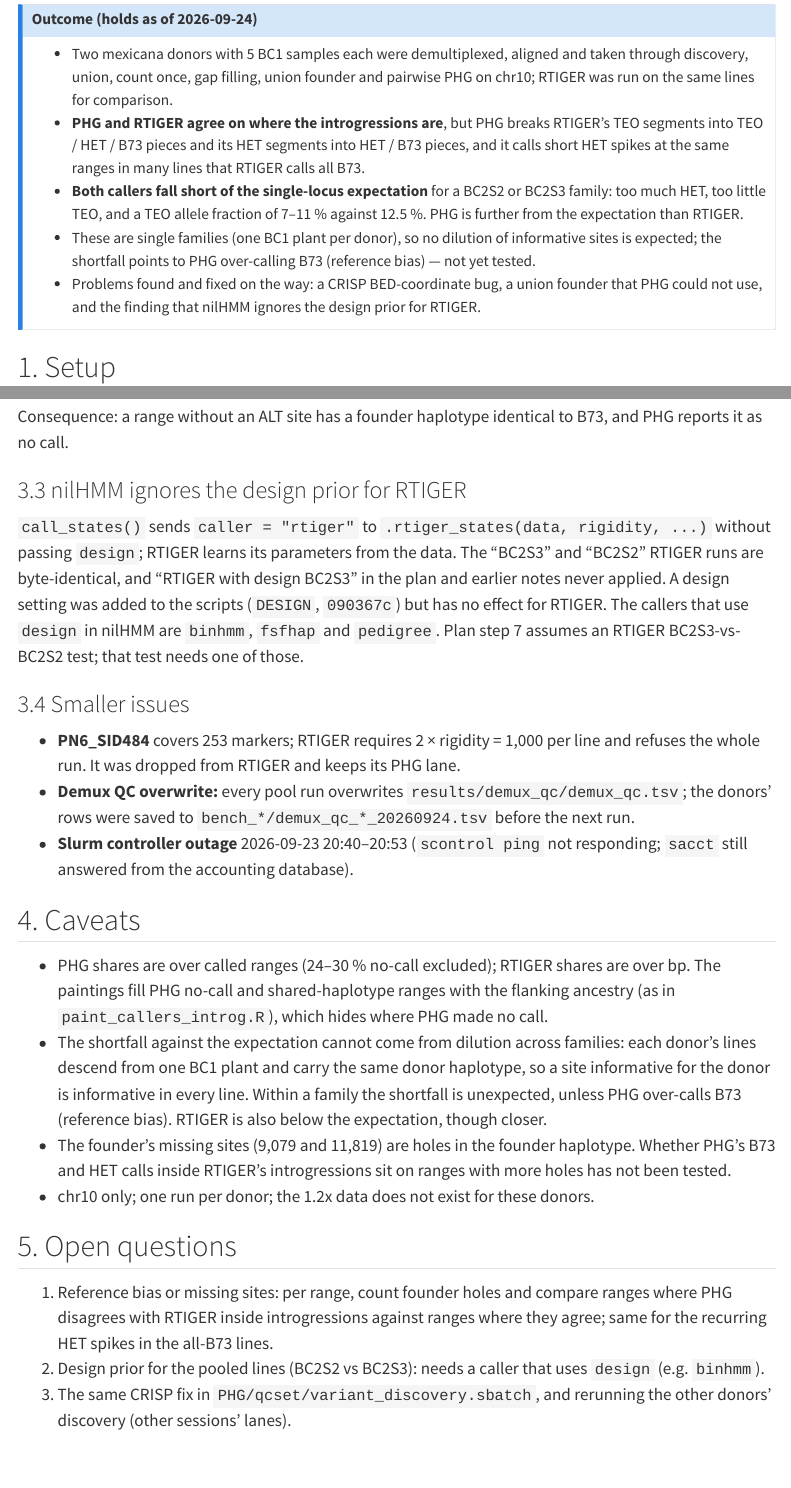
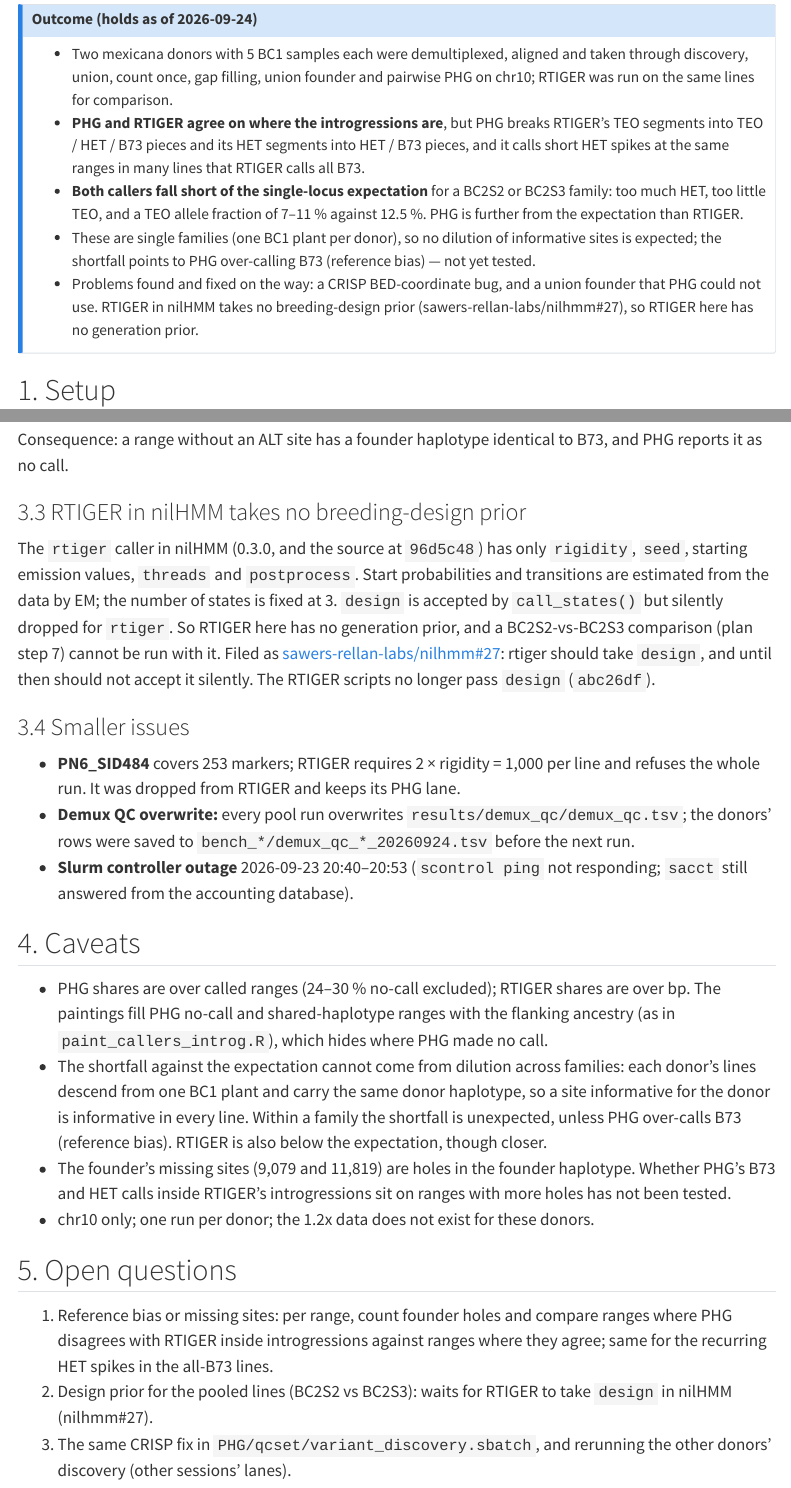
Before and after one commit to sawers-rellan-labs/zealbc1, a Quarto document (docs/notebooks/06_fullcov_union_pilot_zx0540_zx0570.qmd): the page in a window 1100 px wide, from 360 px down, and a second part further down, joined at a grey line. Rendered offline with R 4.5, knitr and Pandoc in place of Quarto, with nearby package versions; menus at the side of the page are left out.

Commit message:
notebook 06: one RTIGER run (no design prior, nilhmm#27), two-lane paintings, binhmm line removed
Co-Authored-By: Claude Opus 5.5 <noreply@anthropic.com>

```diff
--- a/docs/notebooks/06_fullcov_union_pilot_zx0540_zx0570.qmd
+++ b/docs/notebooks/06_fullcov_union_pilot_zx0540_zx0570.qmd
@@ -26,8 +26,8 @@ results as of 2026-09-24. Earlier workbooks (01–05) cover the design and the d
   fraction of 7–11 % against 12.5 %. PHG is further from the expectation than RTIGER.
 - These are single families (one BC1 plant per donor), so no dilution of informative sites is expected; the shortfall points to PHG
   over-calling B73 (reference bias) — not yet tested.
-- Problems found and fixed on the way: a CRISP BED-coordinate bug, a union founder that PHG could not use, and the finding that nilHMM
-  ignores the design prior for RTIGER.
+- Problems found and fixed on the way: a CRISP BED-coordinate bug, and a union founder that PHG could not use. RTIGER in nilHMM takes
+  no breeding-design prior (sawers-rellan-labs/nilhmm#27), so RTIGER here has no generation prior.
 :::
 
 ## 1. Setup
@@ -175,12 +173,13 @@ that built the blocks from the donor's covered stretches (`covered_blocks.sh`, n
 
 Consequence: a range without an ALT site has a founder haplotype identical to B73, and PHG reports it as no call.
 
-### 3.3 nilHMM ignores the design prior for RTIGER
+### 3.3 RTIGER in nilHMM takes no breeding-design prior
 
-`call_states()` sends `caller = "rtiger"` to `.rtiger_states(data, rigidity, ...)` without passing `design`; RTIGER learns its
-parameters from the data. The "BC2S3" and "BC2S2" RTIGER runs are byte-identical, and "RTIGER with design BC2S3" in the plan and earlier
-notes never applied. A design setting was added to the scripts (`DESIGN`, `090367c`) but has no effect for RTIGER. The callers that use
-`design` in nilHMM are `binhmm`, `fsfhap` and `pedigree`. Plan step 7 assumes an RTIGER BC2S3-vs-BC2S2 test; that test needs one of those.
+The `rtiger` caller in nilHMM (0.3.0, and the source at `96d5c48`) has only `rigidity`, `seed`, starting emission values, `threads` and
+`postprocess`. Start probabilities and transitions are estimated from the data by EM; the number of states is fixed at 3. `design` is
+accepted by `call_states()` but silently dropped for `rtiger`. So RTIGER here has no generation prior, and a BC2S2-vs-BC2S3 comparison
+(plan step 7) cannot be run with it. Filed as [sawers-rellan-labs/nilhmm#27](https://github.com/sawers-rellan-labs/nilhmm/issues/27):
+rtiger should take `design`, and until then should not accept it silently. The RTIGER scripts no longer pass `design` (`abc26df`).
 
 ### 3.4 Smaller issues
 
@@ -205,5 +204,5 @@ notes never applied. A design setting was added to the scripts (`DESIGN`, `09036
 
 1. Reference bias or missing sites: per range, count founder holes and compare ranges where PHG disagrees with RTIGER inside introgressions
    against ranges where they agree; same for the recurring HET spikes in the all-B73 lines.
-2. Design prior for the pooled lines (BC2S2 vs BC2S3): needs a caller that uses `design` (e.g. `binhmm`).
+2. Design prior for the pooled lines (BC2S2 vs BC2S3): waits for RTIGER to take `design` in nilHMM (nilhmm#27).
 3. The same CRISP fix in `PHG/qcset/variant_discovery.sbatch`, and rerunning the other donors' discovery (other sessions' lanes).
```
Also changed, not shown: docs/notebooks/06_fullcov_union_pilot_zx0540_zx0570.qmd (16 more changed lines).
